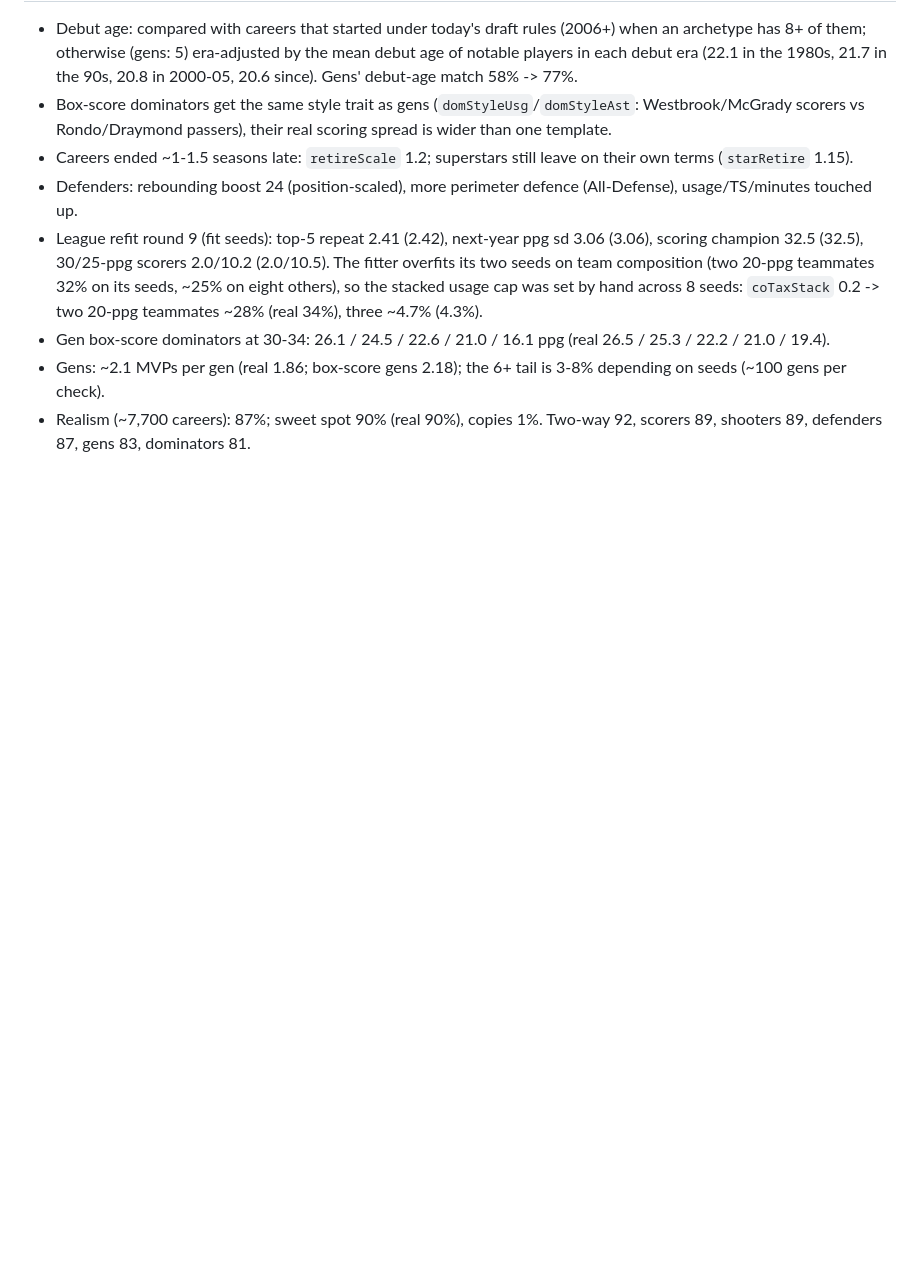
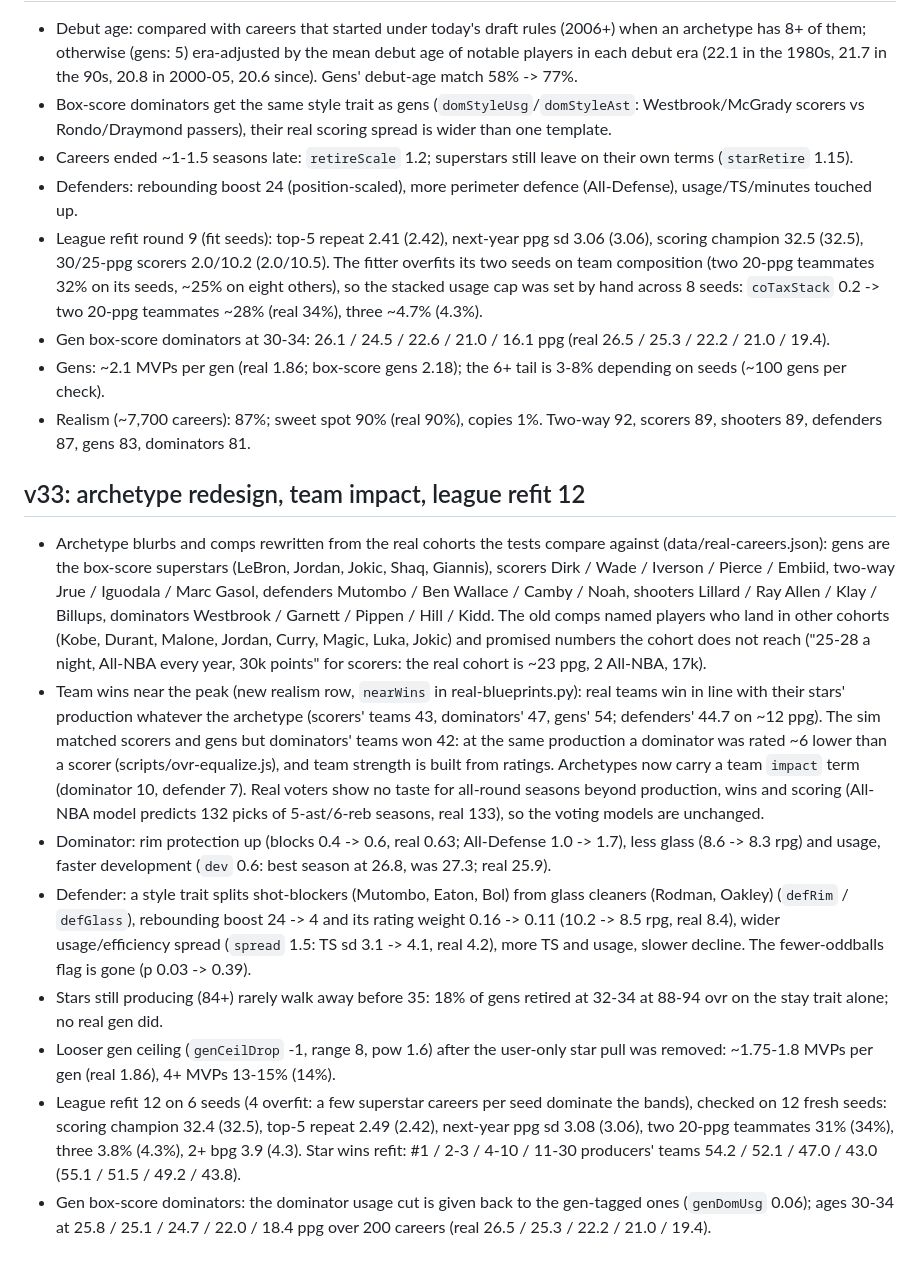
Before and after one commit to nitishnanda/NBA-career-sim, a Markdown page: CALIBRATION.md, the part around the change. GitHub-like rendering; blank space fills up the shorter version.

Commit message:
WIP: CALIBRATION v33 notes
Co-Authored-By: Claude Opus 5.5 <noreply@anthropic.com>
Claude-Session: https://claude.ai/code/session_01LfmSy8S1TYpuHiYkmqyZ5K

```diff
--- a/CALIBRATION.md
+++ b/CALIBRATION.md
@@ -398,3 +398,30 @@ Readings now use 400 simulated seasons (4 seeds x 100) for the league and ~1000
 - Gen box-score dominators at 30-34: 26.1 / 24.5 / 22.6 / 21.0 / 16.1 ppg (real 26.5 / 25.3 / 22.2 / 21.0 / 19.4).
 - Gens: ~2.1 MVPs per gen (real 1.86; box-score gens 2.18); the 6+ tail is 3-8% depending on seeds (~100 gens per check).
 - Realism (~7,700 careers): 87%; sweet spot 90% (real 90%), copies 1%. Two-way 92, scorers 89, shooters 89, defenders 87, gens 83, dominators 81.
+
+## v33: archetype redesign, team impact, league refit 12
+
+- Archetype blurbs and comps rewritten from the real cohorts the tests compare against (data/real-careers.json): gens are the box-score
+  superstars (LeBron, Jordan, Jokic, Shaq, Giannis), scorers Dirk / Wade / Iverson / Pierce / Embiid, two-way Jrue / Iguodala / Marc Gasol,
+  defenders Mutombo / Ben Wallace / Camby / Noah, shooters Lillard / Ray Allen / Klay / Billups, dominators Westbrook / Garnett / Pippen / Hill / Kidd.
+  The old comps named players who land in other cohorts (Kobe, Durant, Malone, Jordan, Curry, Magic, Luka, Jokic) and promised numbers
+  the cohort does not reach ("25-28 a night, All-NBA every year, 30k points" for scorers: the real cohort is ~23 ppg, 2 All-NBA, 17k).
+- Team wins near the peak (new realism row, `nearWins` in real-blueprints.py): real teams win in line with their stars' production
+  whatever the archetype (scorers' teams 43, dominators' 47, gens' 54; defenders' 44.7 on ~12 ppg). The sim matched scorers and gens but
+  dominators' teams won 42: at the same production a dominator was rated ~6 lower than a scorer (scripts/ovr-equalize.js), and team
+  strength is built from ratings. Archetypes now carry a team `impact` term (dominator 10, defender 7). Real voters show no taste for
+  all-round seasons beyond production, wins and scoring (All-NBA model predicts 132 picks of 5-ast/6-reb seasons, real 133), so the
+  voting models are unchanged.
+- Dominator: rim protection up (blocks 0.4 -> 0.6, real 0.63; All-Defense 1.0 -> 1.7), less glass (8.6 -> 8.3 rpg) and usage,
+  faster development (`dev` 0.6: best season at 26.8, was 27.3; real 25.9).
+- Defender: a style trait splits shot-blockers (Mutombo, Eaton, Bol) from glass cleaners (Rodman, Oakley) (`defRim` / `defGlass`),
+  rebounding boost 24 -> 4 and its rating weight 0.16 -> 0.11 (10.2 -> 8.5 rpg, real 8.4), wider usage/efficiency spread
+  (`spread` 1.5: TS sd 3.1 -> 4.1, real 4.2), more TS and usage, slower decline. The fewer-oddballs flag is gone (p 0.03 -> 0.39).
+- Stars still producing (84+) rarely walk away before 35: 18% of gens retired at 32-34 at 88-94 ovr on the stay trait alone; no real gen did.
+- Looser gen ceiling (`genCeilDrop` -1, range 8, pow 1.6) after the user-only star pull was removed: ~1.75-1.8 MVPs per gen (real 1.86),
+  4+ MVPs 13-15% (14%).
+- League refit 12 on 6 seeds (4 overfit: a few superstar careers per seed dominate the bands), checked on 12 fresh seeds: scoring champion
+  32.4 (32.5), top-5 repeat 2.49 (2.42), next-year ppg sd 3.08 (3.06), two 20-ppg teammates 31% (34%), three 3.8% (4.3%), 2+ bpg 3.9 (4.3).
+  Star wins refit: #1 / 2-3 / 4-10 / 11-30 producers' teams 54.2 / 52.1 / 47.0 / 43.0 (55.1 / 51.5 / 49.2 / 43.8).
+- Gen box-score dominators: the dominator usage cut is given back to the gen-tagged ones (`genDomUsg` 0.06); ages 30-34 at 25.8 / 25.1 /
+  24.7 / 22.0 / 18.4 ppg over 200 careers (real 26.5 / 25.3 / 22.2 / 21.0 / 19.4).
```
